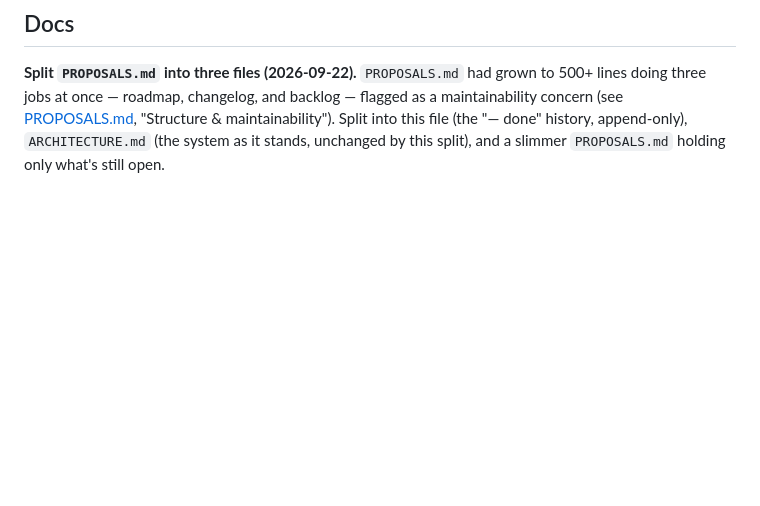
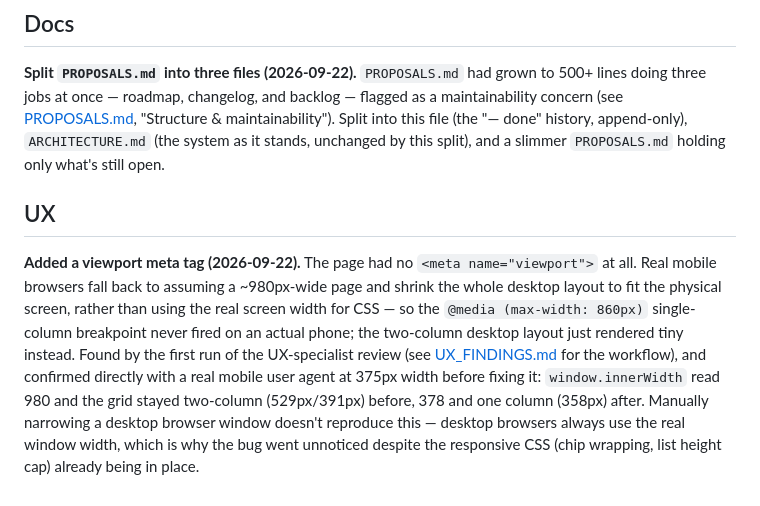
Before and after one commit to cedjec-sketcher/foray-ski-adventure, a Markdown page: docs/CHANGELOG.md, the part around the change. Drawn GitHub-style; blank space fills up the shorter version.

Commit message:
Move the fixed viewport-tag finding from UX_FINDINGS.md to CHANGELOG.md
Follows the workflow docs/UX_FINDINGS.md itself describes: a resolved
finding moves to CHANGELOG.md and is deleted from the open findings doc,
rather than sitting there marked done. First real trip through that loop
since setting it up.

Co-Authored-By: Claude Sonnet 5 <noreply@anthropic.com>

```diff
--- a/docs/CHANGELOG.md
+++ b/docs/CHANGELOG.md
@@ -236,3 +236,20 @@ backlog — flagged as a maintainability concern (see
 this file (the "— done" history, append-only), `ARCHITECTURE.md` (the
 system as it stands, unchanged by this split), and a slimmer
 `PROPOSALS.md` holding only what's still open.
+
+## UX
+
+**Added a viewport meta tag (2026-09-22).** The page had no
+`<meta name="viewport">` at all. Real mobile browsers fall back to
+assuming a ~980px-wide page and shrink the whole desktop layout to fit the
+physical screen, rather than using the real screen width for CSS — so the
+`@media (max-width: 860px)` single-column breakpoint never fired on an
+actual phone; the two-column desktop layout just rendered tiny instead.
+Found by the first run of the UX-specialist review (see
+[UX_FINDINGS.md](./UX_FINDINGS.md) for the workflow), and confirmed
+directly with a real mobile user agent at 375px width before fixing it:
+`window.innerWidth` read 980 and the grid stayed two-column (529px/391px)
+before, 378 and one column (358px) after. Manually narrowing a desktop
+browser window doesn't reproduce this — desktop browsers always use the
+real window width, which is why the bug went unnoticed despite the
+responsive CSS (chip wrapping, list height cap) already being in place.
```
Also changed, not shown: docs/UX_FINDINGS.md (+0 -6 lines).
